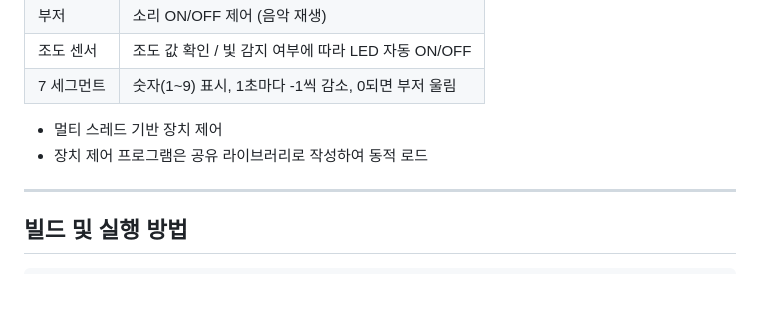
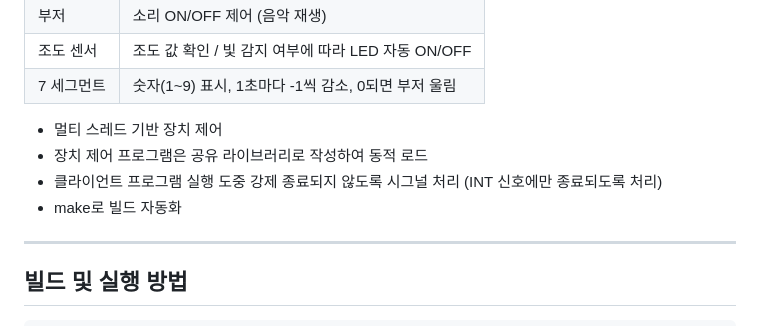
Before and after one commit to yjseo01/RaspberryPI-Project, a Markdown page: README.md, the part around the change. Rendered like a GitHub page; blank space fills up the shorter version.

```diff
--- a/README.md
+++ b/README.md
@@ -17,6 +17,8 @@
 
 - 멀티 스레드 기반 장치 제어
 - 장치 제어 프로그램은 공유 라이브러리로 작성하여 동적 로드
+- 클라이언트 프로그램 실행 도중 강제 종료되지 않도록 시그널 처리 (INT 신호에만 종료되도록 처리)
+- make로 빌드 자동화
 
 ---
 
```
